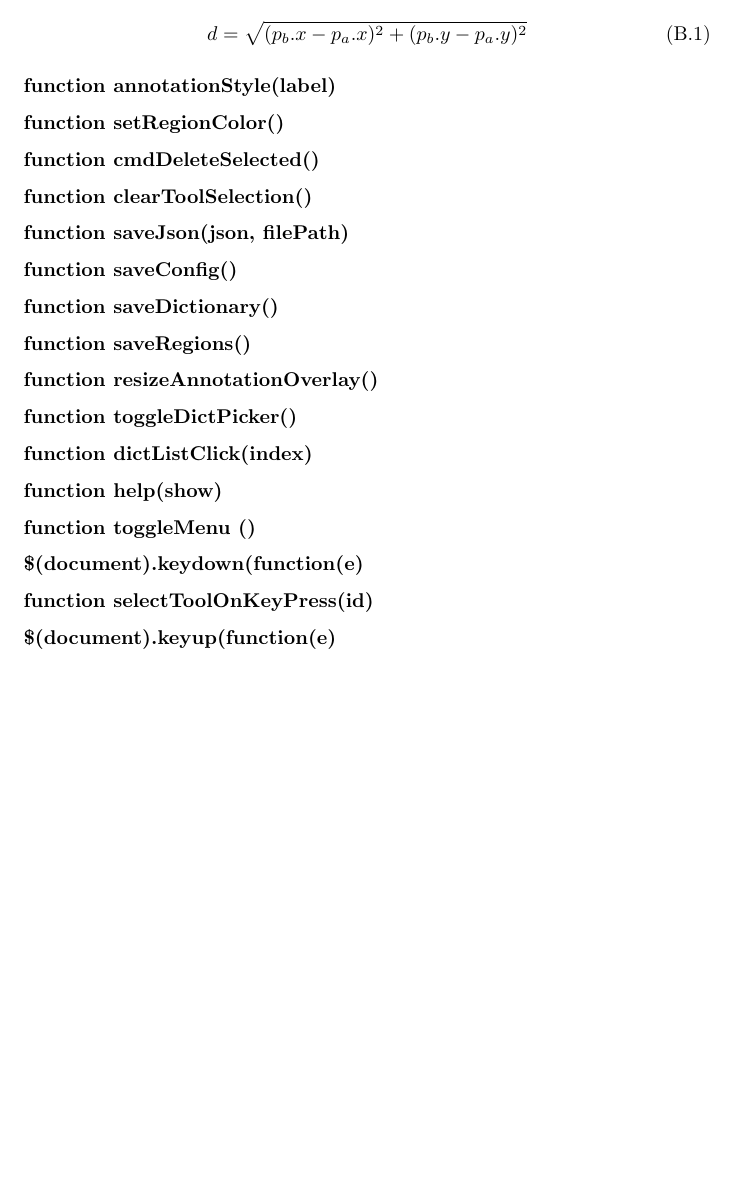
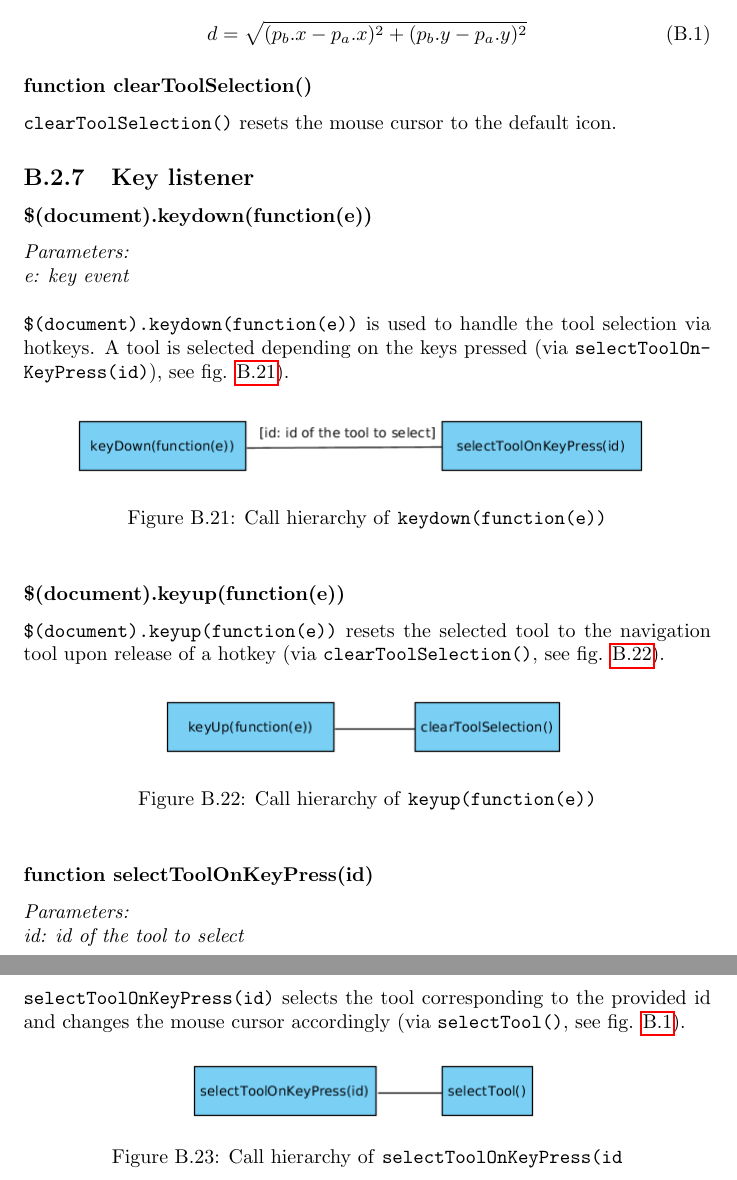
Before and after one commit to SasNaw/Thesis, a LaTeX thesis (document.tex, which reads tex/appB.tex): part of page 90 of 101 before the commit and two parts of pages 92 and 93 of 104 after it, the two joined at a grey line, cut so that both start at the same text, the shorter picture padded with empty space. Compiled offline with pdfLaTeX.

Commit message:
add content to B2

```diff
--- a/tex/appB.tex
+++ b/tex/appB.tex
@@ -650,30 +732,47 @@ When in distance measurement mode, the distance tooltip is removed upon release
 	}
 \end{equation}
 
-%-----------------------------------------------------------------------
+
+\subsubsection{function clearToolSelection()}
+\texttt{clearToolSelection()} resets the mouse cursor to the default icon.
 
 
+\subsection{Key listener}
 
-\subsubsection{function annotationStyle(label)}
-\subsubsection{function setRegionColor()}
+\subsubsection{\$(document).keydown(function(e))}
+\emph{Parameters:\\
+	e: key event\\ \\
+}
+\texttt{\$(document).keydown(function(e))} is used to handle the tool selection via hotkeys. A tool is selected depending on the keys pressed (via \texttt{selectToolOnKeyPress(id)}), see fig. \ref{figB_keyDown}).
+
+\begin{figure}[H]
+	\begin{center}
+		\includegraphics[scale=0.5]{img/ch_keyDown.png}
+		\caption{Call hierarchy of \texttt{keydown(function(e))}}
+		\label{figB_keyDown}
+	\end{center}
+\end{figure}
 
 
-\subsubsection{function cmdDeleteSelected()}
-\subsubsection{function clearToolSelection()}
+\subsubsection{\$(document).keyup(function(e))}
+\texttt{\$(document).keyup(function(e))} resets the selected tool to the navigation tool upon release of a hotkey (via \texttt{clearToolSelection()}, see fig. \ref{figB_keyup}).
 
-\subsubsection{function saveJson(json, filePath)}
-\subsubsection{function saveConfig()}
-\subsubsection{function saveDictionary()}
-\subsubsection{function saveRegions()}
+\begin{figure}[H]
+	\begin{center}
+		\includegraphics[scale=0.5]{img/ch_keyup.png}
+		\caption{Call hierarchy of \texttt{keyup(function(e))}}
+		\label{figB_keyup}
+	\end{center}
+\end{figure}
 
-\subsubsection{function resizeAnnotationOverlay()}
 
-\subsubsection{function toggleDictPicker()}
-\subsubsection{function dictListClick(index)}
+\subsubsection{function selectToolOnKeyPress(id)}
+\emph{Parameters:\\
+	id: id of the tool to select\\ \\
+}
+\texttt{selectToolOnKeyPress(id)} selects the tool corresponding to the provided id and changes the mouse cursor accordingly (via \texttt{selectTool()}, see fig. \ref{eq:distance}).
 
-\subsubsection{function help(show)}
-\subsubsection{function toggleMenu ()}
-
-\subsubsection{\$(document).keydown(function(e)}
-\subsubsection{function selectToolOnKeyPress(id)}
-\subsubsection{\$(document).keyup(function(e)}
+\begin{figure}[H]
+	\begin{center}
+		\includegraphics[scale=0.5]{img/ch_selectToolOnKeyPress.png}
+		\caption{Call hierarchy of \texttt{selectToolOnKeyPress(id}}
```
Also changed, not shown: img/ch_keyDown.png (added), img/ch_keyup.png (added), img/ch_saveConfig.png (added), img/ch_saveDict.png (added), img/ch_saveRegs.png (added), img/ch_selectDict.png (added), img/ch_selectToolOnKeyPress.png (added), tex/appB.tex (85 more changed lines), 6 other files.
